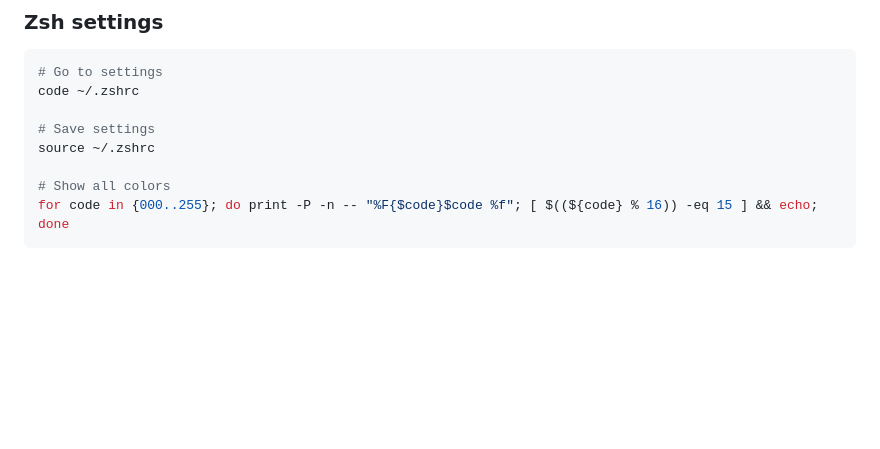
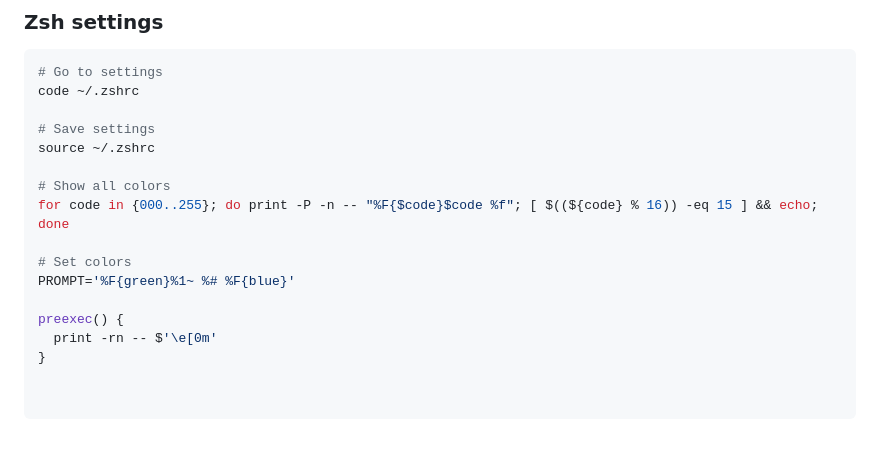
Before and after one commit to pedrokawa19/Senior_Design_7, a Markdown page: terminal-cmds.md, the part around the change. Drawn GitHub-style; blank space fills up the shorter version.

Commit message:
more commands

````diff
--- a/terminal-cmds.md
+++ b/terminal-cmds.md
@@ -352,4 +352,13 @@ source ~/.zshrc
 
 # Show all colors
 for code in {000..255}; do print -P -n -- "%F{$code}$code %f"; [ $((${code} % 16)) -eq 15 ] && echo; done
+
+# Set colors
+PROMPT='%F{green}%1~ %# %F{blue}'
+
+preexec() {
+  print -rn -- $'\e[0m'
+}
+
+
 ```
````
